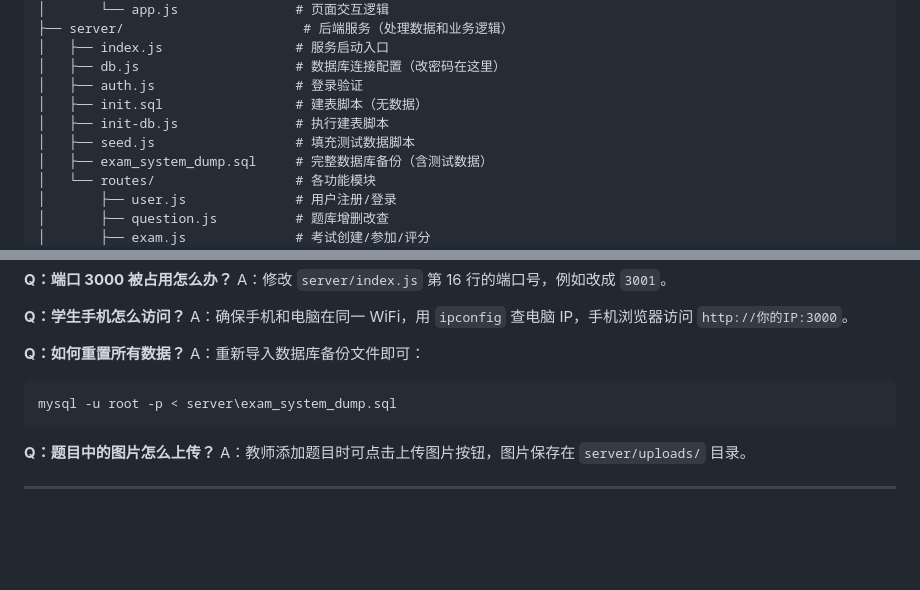
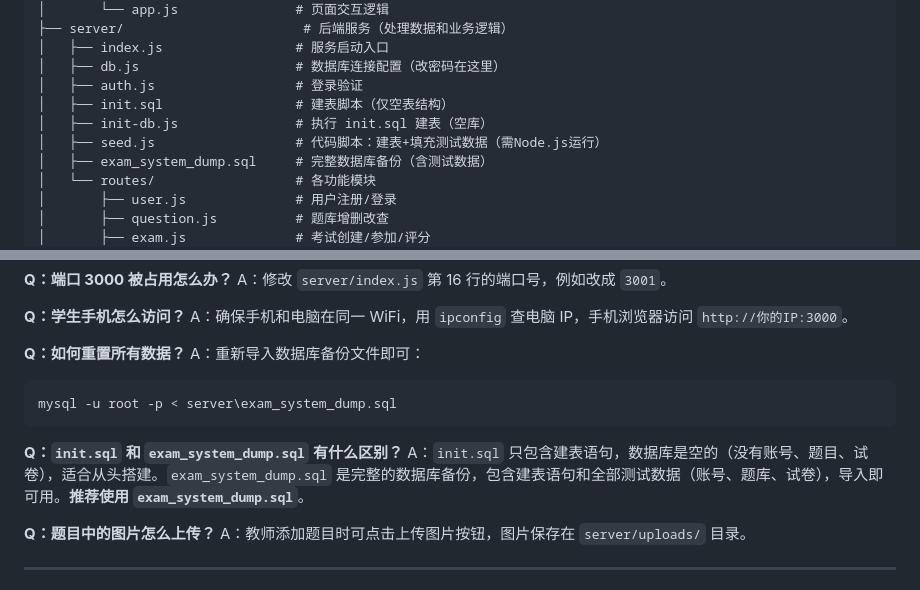
Before and after one commit to goodnight68/exam-system, a Markdown page: README.md, 2 parts joined by grey strips. Rendered like a GitHub page; blank space fills up the shorter version.

Commit message:
docs: 补充init.sql与dump文件区别说明

````diff
--- a/README.md
+++ b/README.md
@@ -272,9 +272,9 @@ exam-system/
 │   ├── index.js                 # 服务启动入口
 │   ├── db.js                    # 数据库连接配置（改密码在这里）
 │   ├── auth.js                  # 登录验证
-│   ├── init.sql                 # 建表脚本（无数据）
-│   ├── init-db.js               # 执行建表脚本
-│   ├── seed.js                  # 填充测试数据脚本
+│   ├── init.sql                 # 建表脚本（仅空表结构）
+│   ├── init-db.js               # 执行 init.sql 建表（空库）
+│   ├── seed.js                  # 代码脚本：建表+填充测试数据（需Node.js运行）
 │   ├── exam_system_dump.sql     # 完整数据库备份（含测试数据）
 │   └── routes/                  # 各功能模块
 │       ├── user.js              # 用户注册/登录
@@ -308,6 +308,9 @@ A：重新导入数据库备份文件即可：
 mysql -u root -p < server\exam_system_dump.sql
 ```
 
+**Q：`init.sql` 和 `exam_system_dump.sql` 有什么区别？**
+A：`init.sql` 只包含建表语句，数据库是空的（没有账号、题目、试卷），适合从头搭建。`exam_system_dump.sql` 是完整的数据库备份，包含建表语句和全部测试数据（账号、题库、试卷），导入即可用。**推荐使用 `exam_system_dump.sql`**。
+
 **Q：题目中的图片怎么上传？**
 A：教师添加题目时可点击上传图片按钮，图片保存在 `server/uploads/` 目录。
 
````
